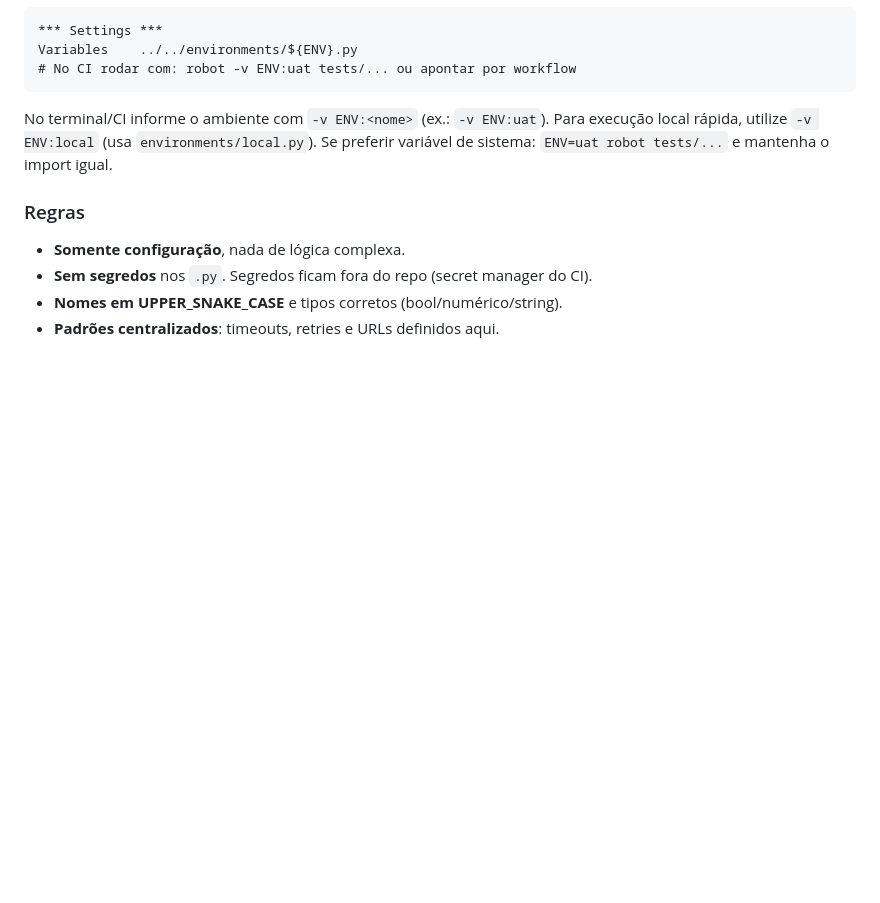
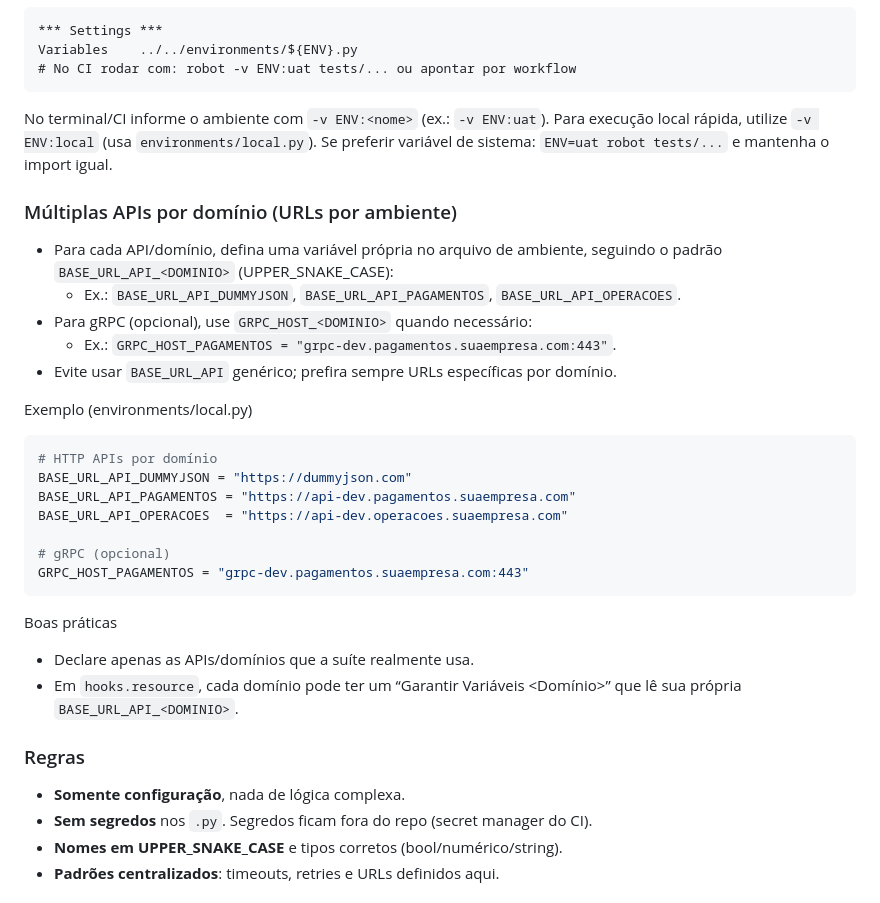
Before and after one commit to VoltHertz/framework-robot-unificado, a Markdown page: README.md, the part around the change. GitHub-like rendering; blank space fills up the shorter version.

Commit message:
docs(env): documentar padrão de múltiplas APIs por domínio (BASE_URL_API_<DOMINIO> e GRPC_HOST_<DOMINIO>) nos ambientes; exemplos em README e AGENTS

````diff
--- a/README.md
+++ b/README.md
@@ -444,6 +444,28 @@ No terminal/CI informe o ambiente com `-v ENV:<nome>` (ex.: `-v ENV:uat`).
 Para execução local rápida, utilize `-v ENV:local` (usa `environments/local.py`).
 Se preferir variável de sistema: `ENV=uat robot tests/...` e mantenha o import igual.
 
+### Múltiplas APIs por domínio (URLs por ambiente)
+- Para cada API/domínio, defina uma variável própria no arquivo de ambiente, seguindo o padrão `BASE_URL_API_<DOMINIO>` (UPPER_SNAKE_CASE):
+  - Ex.: `BASE_URL_API_DUMMYJSON`, `BASE_URL_API_PAGAMENTOS`, `BASE_URL_API_OPERACOES`.
+- Para gRPC (opcional), use `GRPC_HOST_<DOMINIO>` quando necessário:
+  - Ex.: `GRPC_HOST_PAGAMENTOS = "grpc-dev.pagamentos.suaempresa.com:443"`.
+- Evite usar `BASE_URL_API` genérico; prefira sempre URLs específicas por domínio.
+
+Exemplo (environments/local.py)
+```python
+# HTTP APIs por domínio
+BASE_URL_API_DUMMYJSON = "https://dummyjson.com"
+BASE_URL_API_PAGAMENTOS = "https://api-dev.pagamentos.suaempresa.com"
+BASE_URL_API_OPERACOES  = "https://api-dev.operacoes.suaempresa.com"
+
+# gRPC (opcional)
+GRPC_HOST_PAGAMENTOS = "grpc-dev.pagamentos.suaempresa.com:443"
+```
+
+Boas práticas
+- Declare apenas as APIs/domínios que a suíte realmente usa.
+- Em `hooks.resource`, cada domínio pode ter um “Garantir Variáveis <Domínio>” que lê sua própria `BASE_URL_API_<DOMINIO>`.
+
 ### Regras
 
 * **Somente configuração**, nada de lógica complexa.
````
Also changed, not shown: AGENTS.md (+8 -0 lines).
